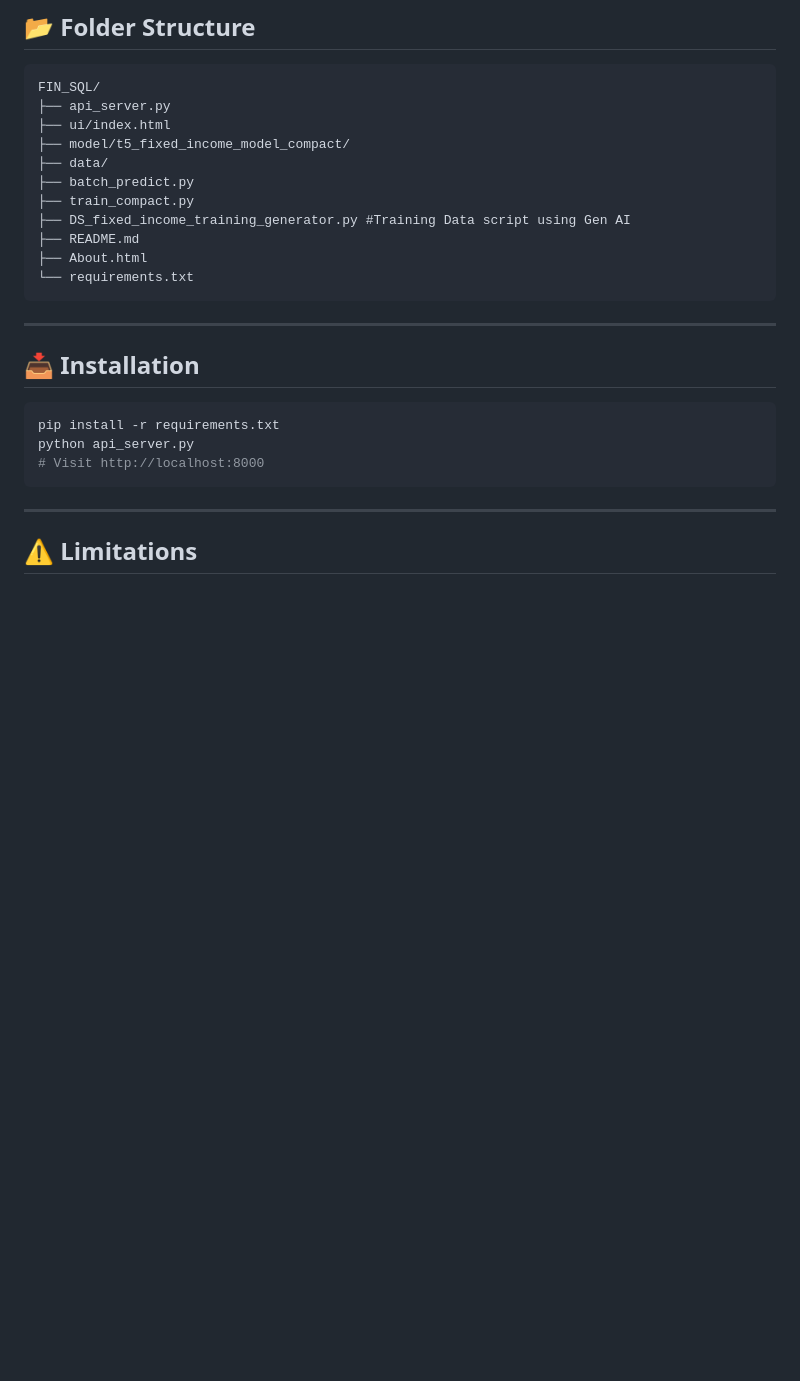
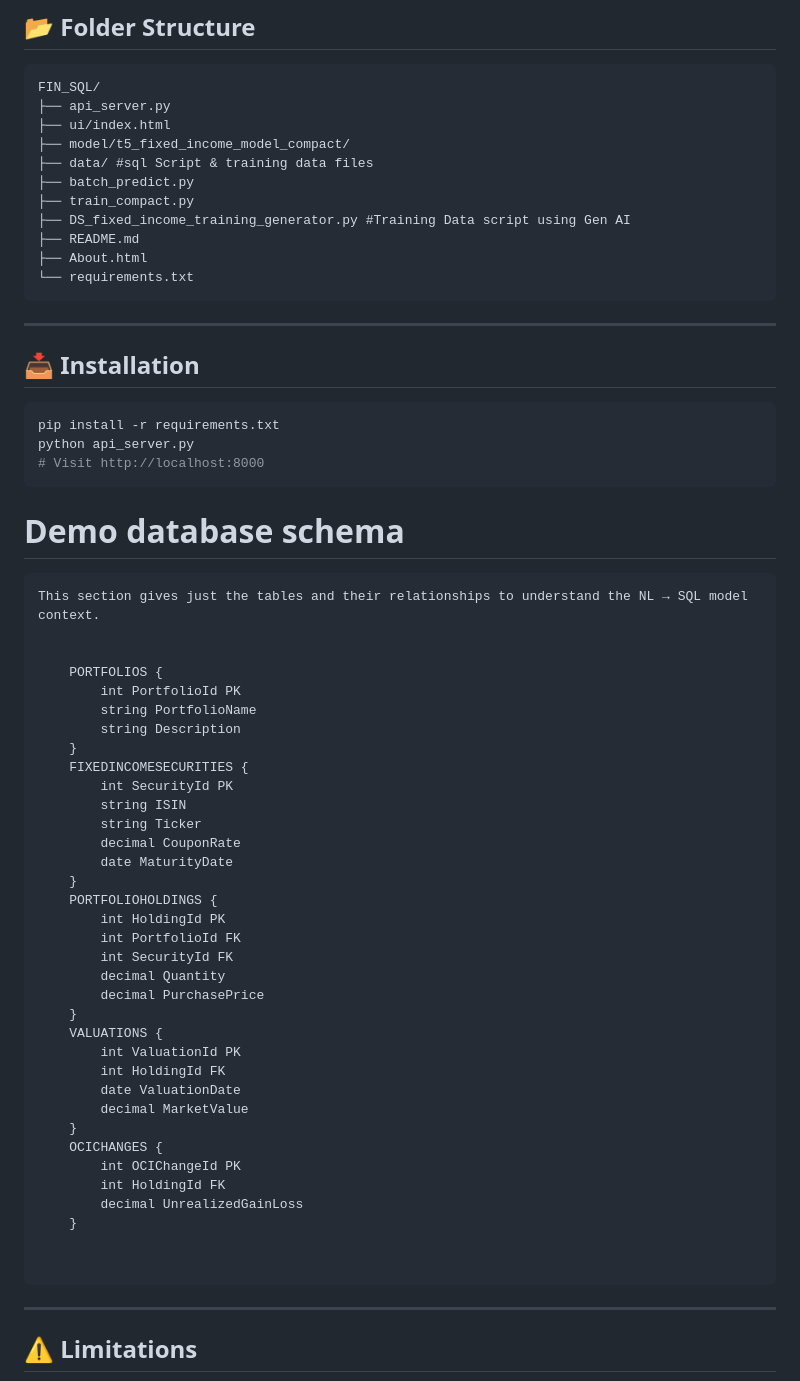
Before and after one commit to manasia83/smart-fin-sql, a Markdown page: About.md, the part around the change. GitHub-like rendering; blank space fills up the shorter version.

````diff
--- a/About.md
+++ b/About.md
@@ -136,7 +136,7 @@ FIN_SQL/
 ├── api_server.py
 ├── ui/index.html
 ├── model/t5_fixed_income_model_compact/
-├── data/
+├── data/ #sql Script & training data files
 ├── batch_predict.py
 ├── train_compact.py
 ├── DS_fixed_income_training_generator.py #Training Data script using Gen AI
@@ -155,7 +155,44 @@ python api_server.py
 # Visit http://localhost:8000
 ```
 
+# Demo database schema
+```
+This section gives just the tables and their relationships to understand the NL → SQL model context.
 
+
+    PORTFOLIOS {
+        int PortfolioId PK
+        string PortfolioName
+        string Description
+    }
+    FIXEDINCOMESECURITIES {
+        int SecurityId PK
+        string ISIN
+        string Ticker
+        decimal CouponRate
+        date MaturityDate
+    }
+    PORTFOLIOHOLDINGS {
+        int HoldingId PK
+        int PortfolioId FK
+        int SecurityId FK
+        decimal Quantity
+        decimal PurchasePrice
+    }
+    VALUATIONS {
+        int ValuationId PK
+        int HoldingId FK
+        date ValuationDate
+        decimal MarketValue
+    }
+    OCICHANGES {
+        int OCIChangeId PK
+        int HoldingId FK
+        decimal UnrealizedGainLoss
+    }
+
+
+```
 ---
 
 ## ⚠️ Limitations
````
